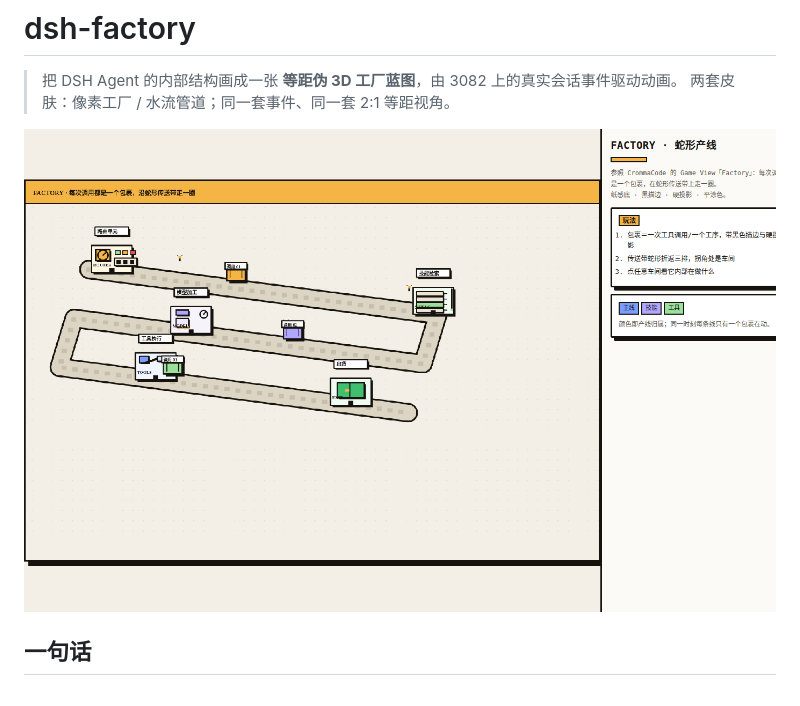
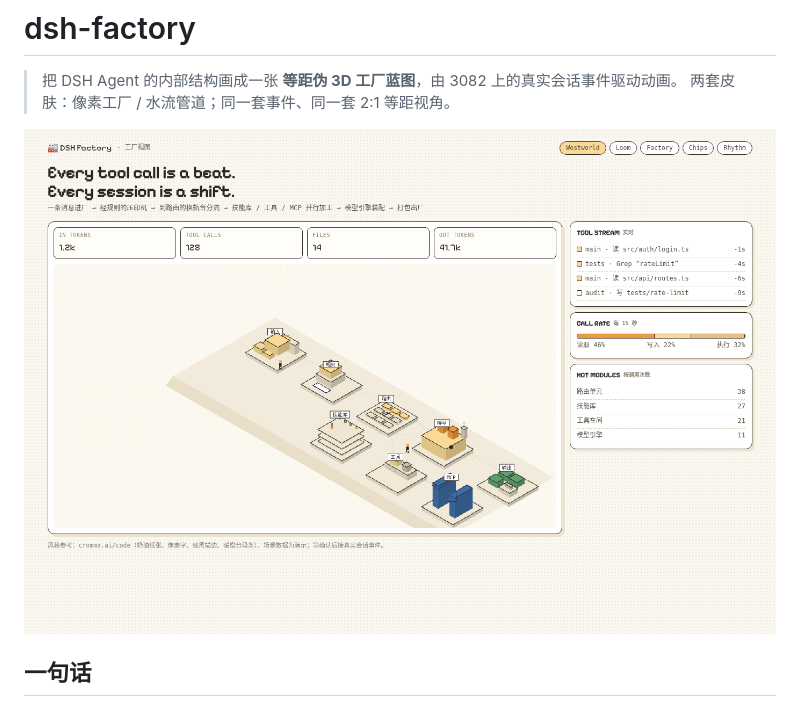
Before and after one commit to Tank543jq123/dsh-factory, a Markdown page: README.md, the part around the change. Drawn GitHub-style; pictures changed too: docs/screenshots/factory-cromma.png (added), docs/screenshots/factory-lane.png.

Commit message:
feat: 主线切到 CrommaCode 风格工厂视图（模块细部版），blueprint 路由与 Pages 同步

```diff
--- a/README.md
+++ b/README.md
@@ -3,7 +3,7 @@
 > 把 DSH Agent 的内部结构画成一张 **等距伪 3D 工厂蓝图**，由 3082 上的真实会话事件驱动动画。
 > 两套皮肤：像素工厂 / 水流管道；同一套事件、同一套 2:1 等距视角。
 
-![蛇形产线](docs/screenshots/factory-lane.png)
+![CrommaCode 风格工厂视图](docs/screenshots/factory-cromma.png)
 
 ## 一句话
 
```
Also changed, not shown: 4 other files.
